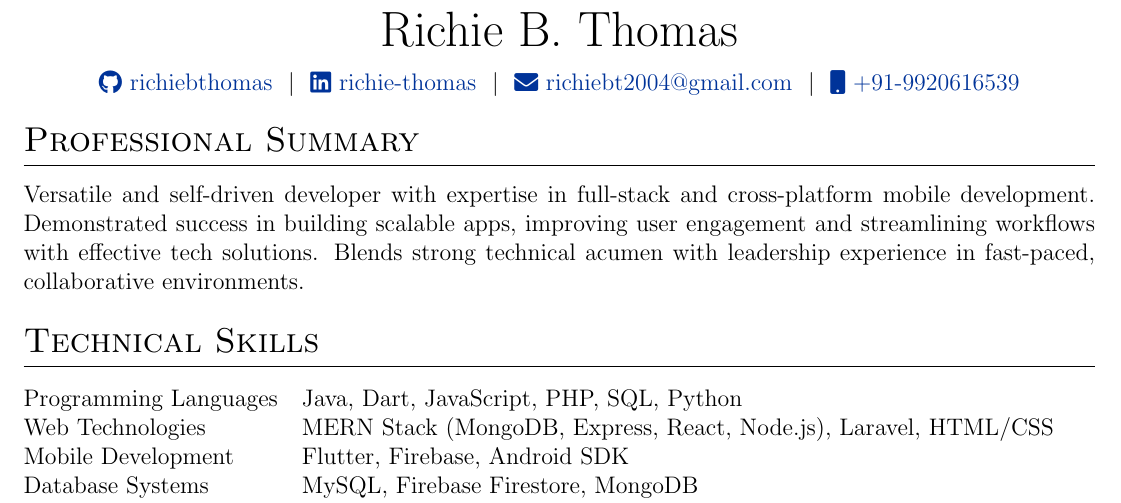
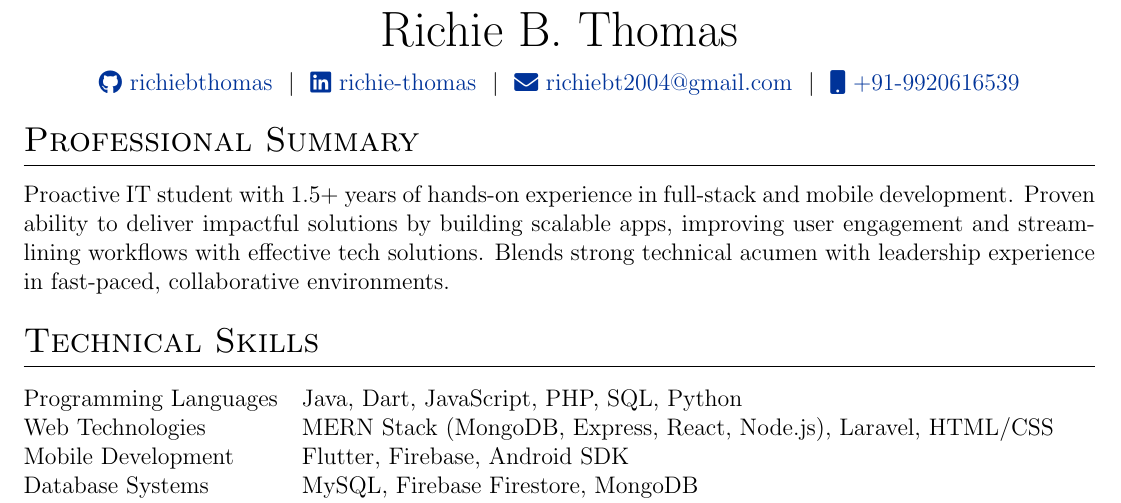
Before and after one commit to richiebthomas/autoCV, a LaTeX CV (cv.tex): part of page 1 of 2, cut so that both start at the same text. Compiled offline with pdfLaTeX.

Commit message:
1.3 Update summary

```diff
--- a/cv.tex
+++ b/cv.tex
@@ -118,7 +118,7 @@
 
 %Interests/ Keywords/ Summary
 \section{Professional Summary}
-Versatile and self-driven developer with expertise in full-stack and cross-platform mobile development. Demonstrated success in building scalable apps, improving user engagement and streamlining workflows with effective tech solutions. Blends strong technical acumen with leadership experience in fast-paced, collaborative environments.
+Proactive IT student with 1.5+ years of hands-on experience in full-stack and mobile development. Proven ability to deliver impactful solutions by building scalable apps, improving user engagement and streamlining workflows with effective tech solutions. Blends strong technical acumen with leadership experience in fast-paced, collaborative environments.
 
 % Skills
 \section{Technical Skills}
```
